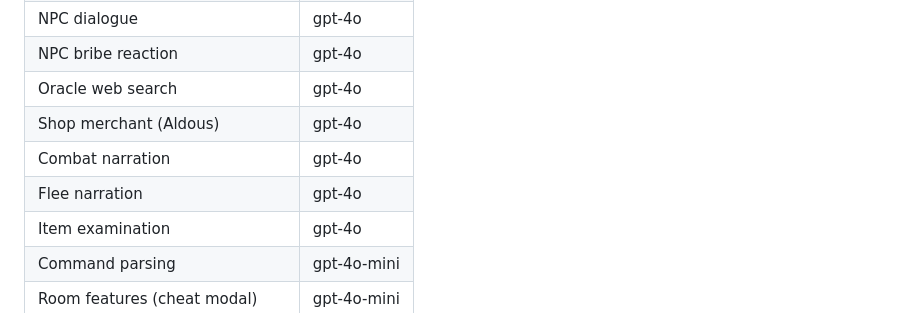
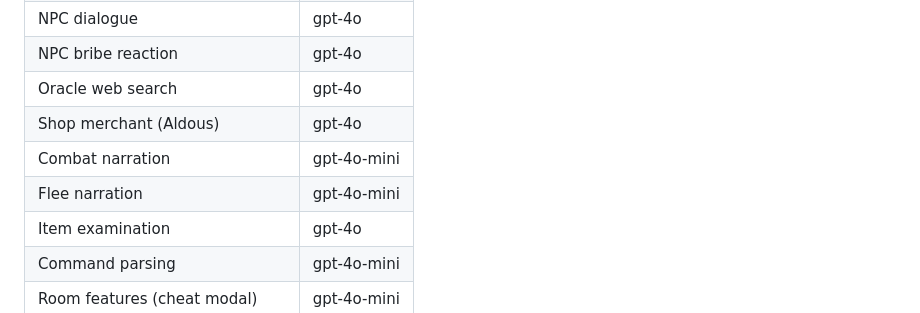
Before and after one commit to mhughes72/fungame02, a Markdown page: README.md, the part around the change. Rendered like a GitHub page.

Commit message:
Docs: update LLM calls table — combat/flee narration now gpt-4o-mini
Co-Authored-By: Claude Sonnet 4.6 <noreply@anthropic.com>

```diff
--- a/README.md
+++ b/README.md
@@ -38,8 +38,8 @@ Every LLM call in the game uses one of two OpenAI models. `gpt-4o` handles all p
 | NPC bribe reaction | gpt-4o |
 | Oracle web search | gpt-4o |
 | Shop merchant (Aldous) | gpt-4o |
-| Combat narration | gpt-4o |
-| Flee narration | gpt-4o |
+| Combat narration | gpt-4o-mini |
+| Flee narration | gpt-4o-mini |
 | Item examination | gpt-4o |
 | Command parsing | gpt-4o-mini |
 | Room features (cheat modal) | gpt-4o-mini |
```
